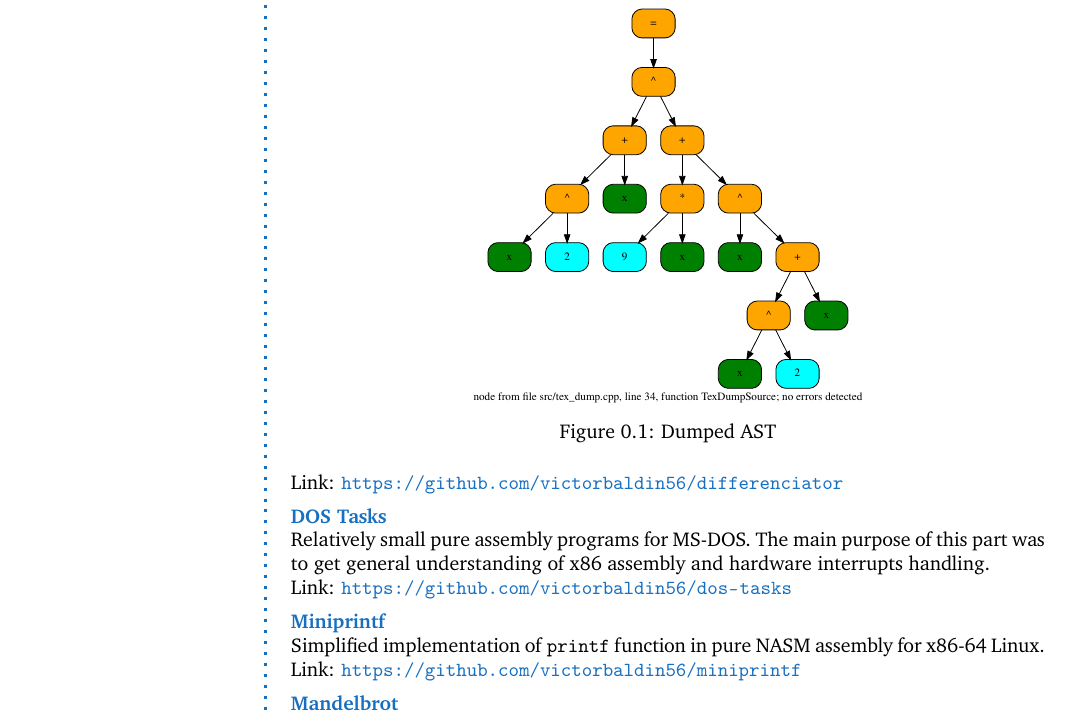
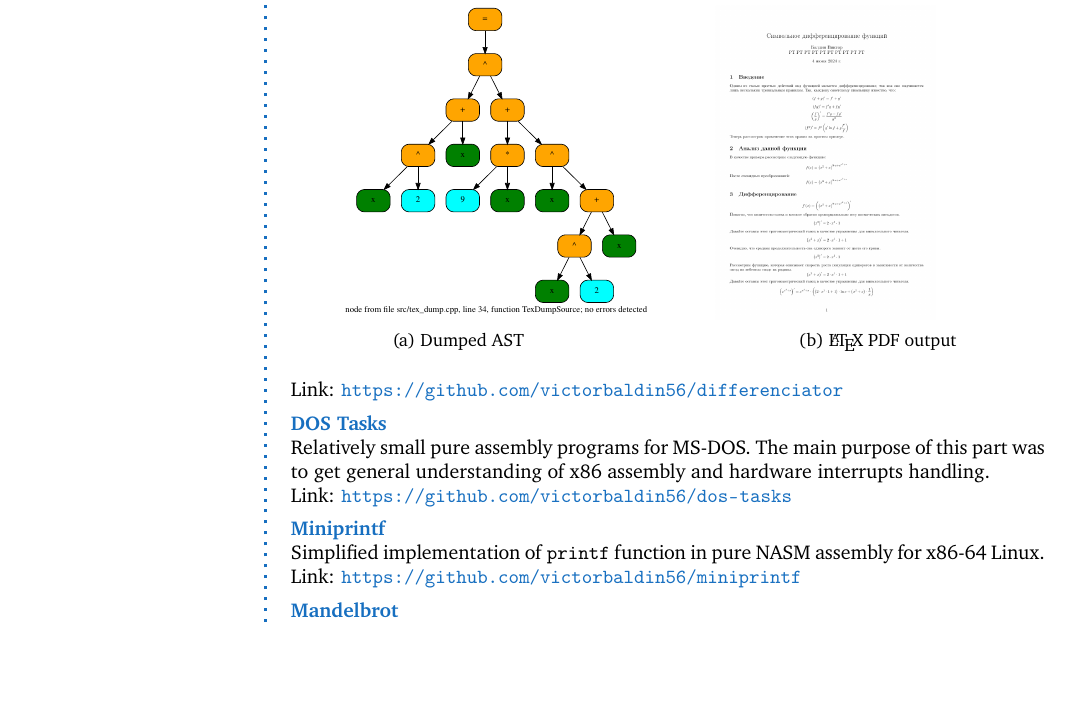
Before and after one commit to victorbaldin56/cv, a LaTeX CV (CV_BaldinVA.tex): part of page 1 of 2, cut so that both start at the same text, the shorter picture padded with empty space. Compiled offline with pdfLaTeX.

Commit message:
add PDF screenshot for differenciator

```diff
--- a/CV_BaldinVA.tex
+++ b/CV_BaldinVA.tex
@@ -117,8 +117,16 @@ math expression using recursive descent and evaluates a derivative by transformi
 Supports output as {\LaTeX} markup, also uses GraphViz package to dump the input AST.
 \begin{figure}[h]
     \centering
-    \includegraphics[scale=0.4]{diff_graphviz_sample.eps}
-    \caption{Dumped AST}
+
+    \begin{subfigure}[b]{0.3\textwidth}
+        \includegraphics[height=0.2\textheight]{diff_graphviz_sample.eps}
+        \caption{Dumped AST}
+    \end{subfigure}
+    \hspace{1.5cm}
+    \begin{subfigure}[b]{0.3\textwidth}
+        \includegraphics[height=0.2\textheight]{diff_tex.png}
+        \caption{{\LaTeX} PDF output}
+    \end{subfigure}
 \end{figure}
 
 Link: \url{https://github.com/victorbaldin56/differenciator}
```
Also changed, not shown: diff_tex.png (added).
